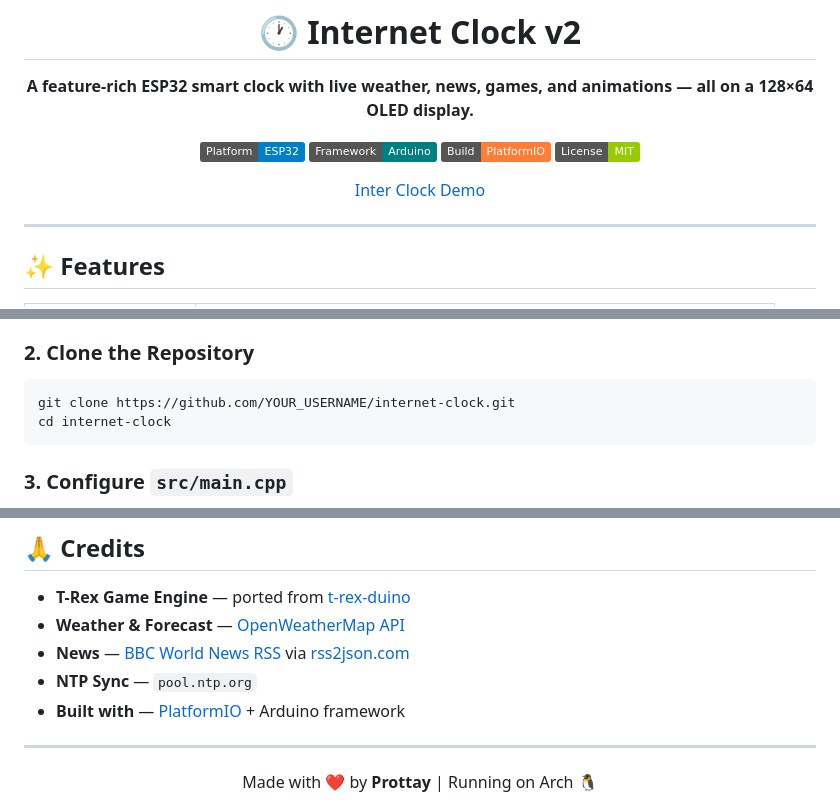
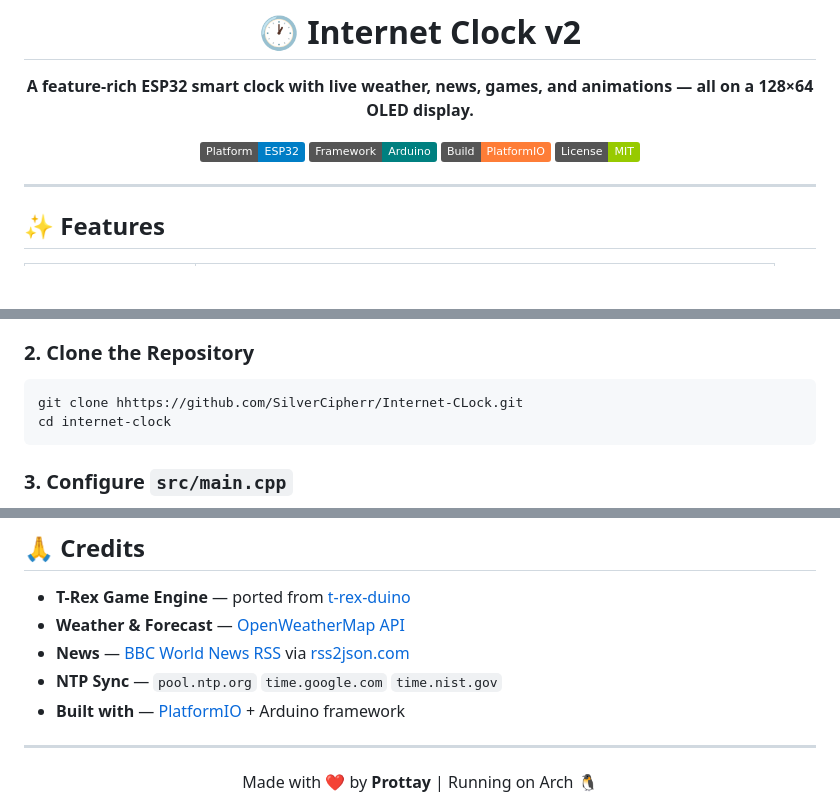
Before and after one commit to SilverCipherr/Internet-CLock, a Markdown page: README.md, 3 parts joined by grey strips. Drawn GitHub-style; badges without logos; blank space fills up the shorter version.

````diff
--- a/README.md
+++ b/README.md
@@ -9,7 +9,6 @@
 [![Build](https://img.shields.io/badge/Build-PlatformIO-orange?logo=platformio)](https://platformio.org/)
 [![License](https://img.shields.io/badge/License-MIT-green)](LICENSE)
 
-[Inter Clock Demo](demo.mp4)
 
 </div>
 
@@ -95,7 +94,7 @@ Clock → Weather → Stopwatch → Eid Countdown → News → Forecast → T-Re
 ### 2. Clone the Repository
 
 ```bash
-git clone https://github.com/YOUR_USERNAME/internet-clock.git
+git clone hhttps://github.com/SilverCipherr/Internet-CLock.git
 cd internet-clock
 ```
 
@@ -269,7 +268,7 @@ The T-Rex game engine is based on [t-rex-duino](https://github.com/dehre/t-rex-d
 - **T-Rex Game Engine** — ported from [t-rex-duino](https://github.com/dehre/t-rex-duino)
 - **Weather & Forecast** — [OpenWeatherMap API](https://openweathermap.org/api)
 - **News** — [BBC World News RSS](https://feeds.bbci.co.uk/news/world/rss.xml) via [rss2json.com](https://rss2json.com)
-- **NTP Sync** — `pool.ntp.org`
+- **NTP Sync** — `pool.ntp.org` `time.google.com` `time.nist.gov`
 - **Built with** — [PlatformIO](https://platformio.org/) + Arduino framework
 
 ---
````
